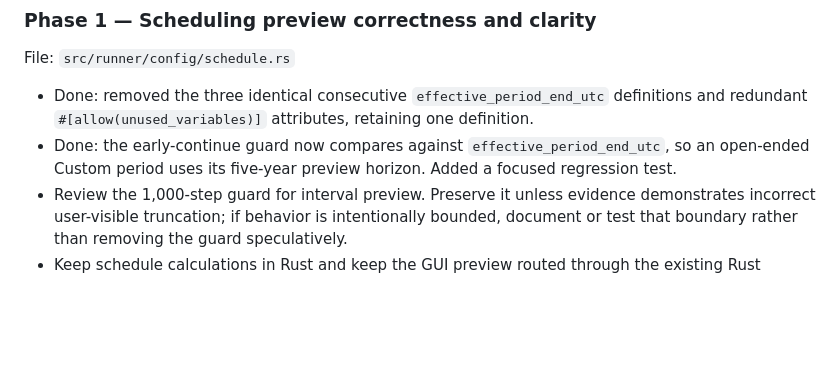
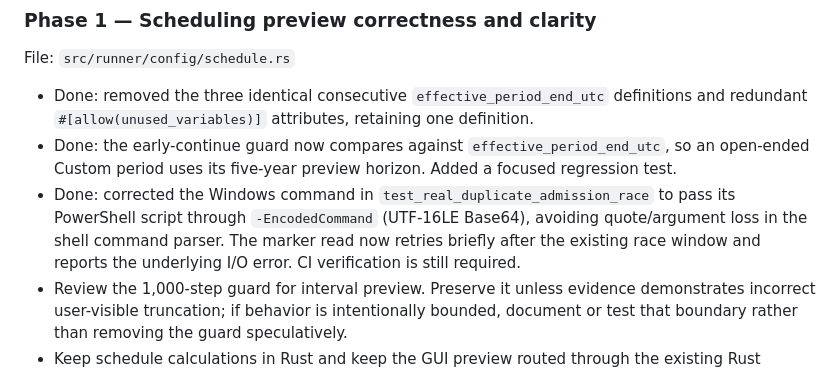
Before and after one commit to Mahmoudiismail/crm, a Markdown page: plan/runner-simplification-v1.md, the part around the change. Drawn GitHub-style; blank space fills up the shorter version.

Commit message:
docs(runner): record race test command fix

```diff
--- a/plan/runner-simplification-v1.md
+++ b/plan/runner-simplification-v1.md
@@ -23,6 +23,7 @@ File: `src/runner/config/schedule.rs`
 
 - Done: removed the three identical consecutive `effective_period_end_utc` definitions and redundant `#[allow(unused_variables)]` attributes, retaining one definition.
 - Done: the early-continue guard now compares against `effective_period_end_utc`, so an open-ended Custom period uses its five-year preview horizon. Added a focused regression test.
+- Done: corrected the Windows command in `test_real_duplicate_admission_race` to pass its PowerShell script through `-EncodedCommand` (UTF-16LE Base64), avoiding quote/argument loss in the shell command parser. The marker read now retries briefly after the existing race window and reports the underlying I/O error. CI verification is still required.
 - Review the 1,000-step guard for interval preview. Preserve it unless evidence demonstrates incorrect user-visible truncation; if behavior is intentionally bounded, document or test that boundary rather than removing the guard speculatively.
 - Keep schedule calculations in Rust and keep the GUI preview routed through the existing Rust endpoint.
 
```
